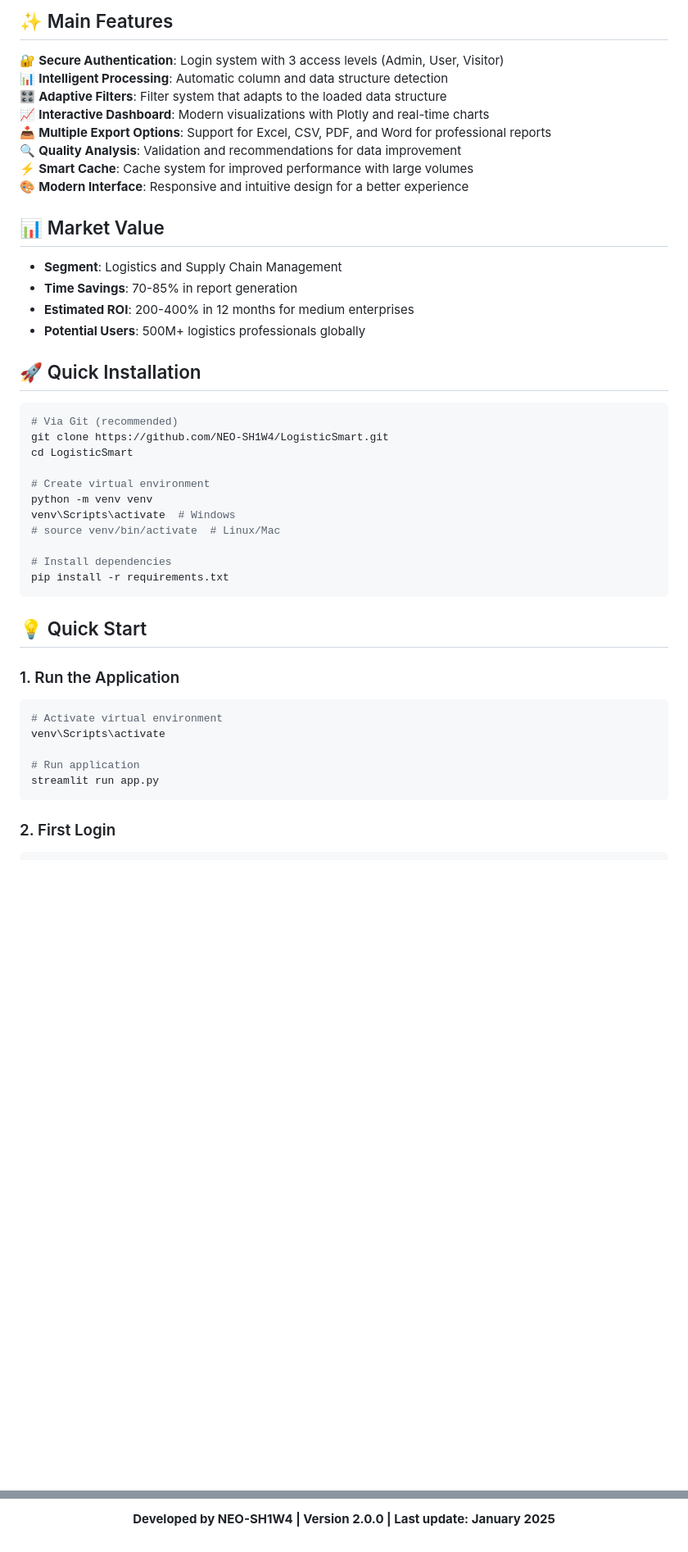
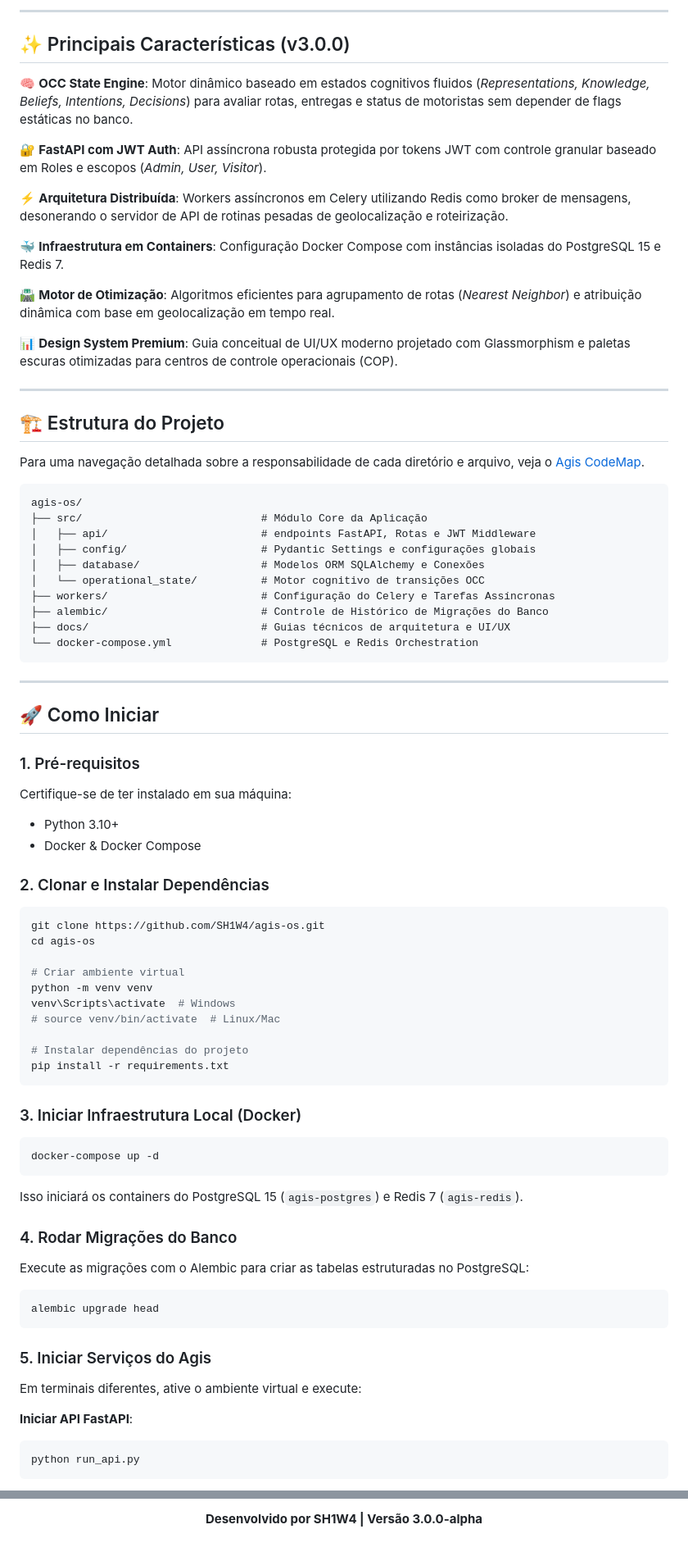
Before and after one commit to SH1W4/agis-os, a Markdown page: README.md, 2 parts joined by grey strips. Shown at 82% size. Drawn GitHub-style; blank space fills up the shorter version.

Commit message:
docs: update README to Agis Ops branding and v3.0 features

````diff
--- a/README.md
+++ b/README.md
@@ -18,50 +20,80 @@
 
 </div>
 
-## ✨ Main Features
+---
 
-🔐 **Secure Authentication**: Login system with 3 access levels (Admin, User, Visitor)
-📊 **Intelligent Processing**: Automatic column and data structure detection
-🎛️ **Adaptive Filters**: Filter system that adapts to the loaded data structure
-📈 **Interactive Dashboard**: Modern visualizations with Plotly and real-time charts
-📥 **Multiple Export Options**: Support for Excel, CSV, PDF, and Word for professional reports
-🔍 **Quality Analysis**: Validation and recommendations for data improvement
-⚡ **Smart Cache**: Cache system for improved performance with large volumes
-🎨 **Modern Interface**: Responsive and intuitive design for a better experience
+## ✨ Principais Características (v3.0.0)
 
-## 📊 Market Value
+🧠 **OCC State Engine**: Motor dinâmico baseado em estados cognitivos fluidos (*Representations, Knowledge, Beliefs, Intentions, Decisions*) para avaliar rotas, entregas e status de motoristas sem depender de flags estáticas no banco.
 
-- **Segment**: Logistics and Supply Chain Management
-- **Time Savings**: 70-85% in report generation
-- **Estimated ROI**: 200-400% in 12 months for medium enterprises
-- **Potential Users**: 500M+ logistics professionals globally
+🔐 **FastAPI com JWT Auth**: API assíncrona robusta protegida por tokens JWT com controle granular baseado em Roles e escopos (*Admin, User, Visitor*).
 
-## 🚀 Quick Installation
+⚡ **Arquitetura Distribuída**: Workers assíncronos em Celery utilizando Redis como broker de mensagens, desonerando o servidor de API de rotinas pesadas de geolocalização e roteirização.
 
+🐳 **Infraestrutura em Containers**: Configuração Docker Compose com instâncias isoladas do PostgreSQL 15 e Redis 7.
+
+🛣️ **Motor de Otimização**: Algoritmos eficientes para agrupamento de rotas (*Nearest Neighbor*) e atribuição dinâmica com base em geolocalização em tempo real.
+
+📊 **Design System Premium**: Guia conceitual de UI/UX moderno projetado com Glassmorphism e paletas escuras otimizadas para centros de controle operacionais (COP).
+
+---
+
+## 🏗️ Estrutura do Projeto
+
+Para uma navegação detalhada sobre a responsabilidade de cada diretório e arquivo, veja o [Agis CodeMap](./docs/AGIS_CODEMAP.md).
+
+```
+agis-os/
+├── src/                            # Módulo Core da Aplicação
+│   ├── api/                        # endpoints FastAPI, Rotas e JWT Middleware
+│   ├── config/                     # Pydantic Settings e configurações globais
+│   ├── database/                   # Modelos ORM SQLAlchemy e Conexões
+│   └── operational_state/          # Motor cognitivo de transições OCC
+├── workers/                        # Configuração do Celery e Tarefas Assíncronas
+├── alembic/                        # Controle de Histórico de Migrações do Banco
+├── docs/                           # Guias técnicos de arquitetura e UI/UX
+└── docker-compose.yml              # PostgreSQL e Redis Orchestration
+```
+
+---
+
+## 🚀 Como Iniciar
+
+### 1. Pré-requisitos
+Certifique-se de ter instalado em sua máquina:
+- Python 3.10+
+- Docker & Docker Compose
+
+### 2. Clonar e Instalar Dependências
 ```bash
-# Via Git (recommended)
-git clone https://github.com/NEO-SH1W4/LogisticSmart.git
-cd LogisticSmart
+git clone https://github.com/SH1W4/agis-os.git
+cd agis-os
 
-# Create virtual environment
+# Criar ambiente virtual
 python -m venv venv
 venv\Scripts\activate  # Windows
 # source venv/bin/activate  # Linux/Mac
 
-# Install dependencies
+# Instalar dependências do projeto
 pip install -r requirements.txt
 ```
 
-## 💡 Quick Start
+### 3. Iniciar Infraestrutura Local (Docker)
+```bash
+docker-compose up -d
+```
+Isso iniciará os containers do PostgreSQL 15 (`agis-postgres`) e Redis 7 (`agis-redis`).
 
-### 1. Run the Application
+### 4. Rodar Migrações do Banco
+Execute as migrações com o Alembic para criar as tabelas estruturadas no PostgreSQL:
 ```bash
-# Activate virtual environment
-venv\Scripts\activate
-
-# Run application
-streamlit run app.py
+alembic upgrade head
 ```
 
-### 2. First Login
+### 5. Iniciar Serviços do Agis
+Em terminais diferentes, ative o ambiente virtual e execute:
+
+**Iniciar API FastAPI**:
+```bash
+python run_api.py
 ```
@@ -189,4 +128,4 @@ Built with ❤️ for the logistics community. If this project helped you, consi
 
-**Developed by NEO-SH1W4 | Version 2.0.0 | Last update: January 2025**
+**Desenvolvido por SH1W4 | Versão 3.0.0-alpha**
 
 </div>
````
Also changed, not shown: other parts of README.md (+26 -117 lines).
